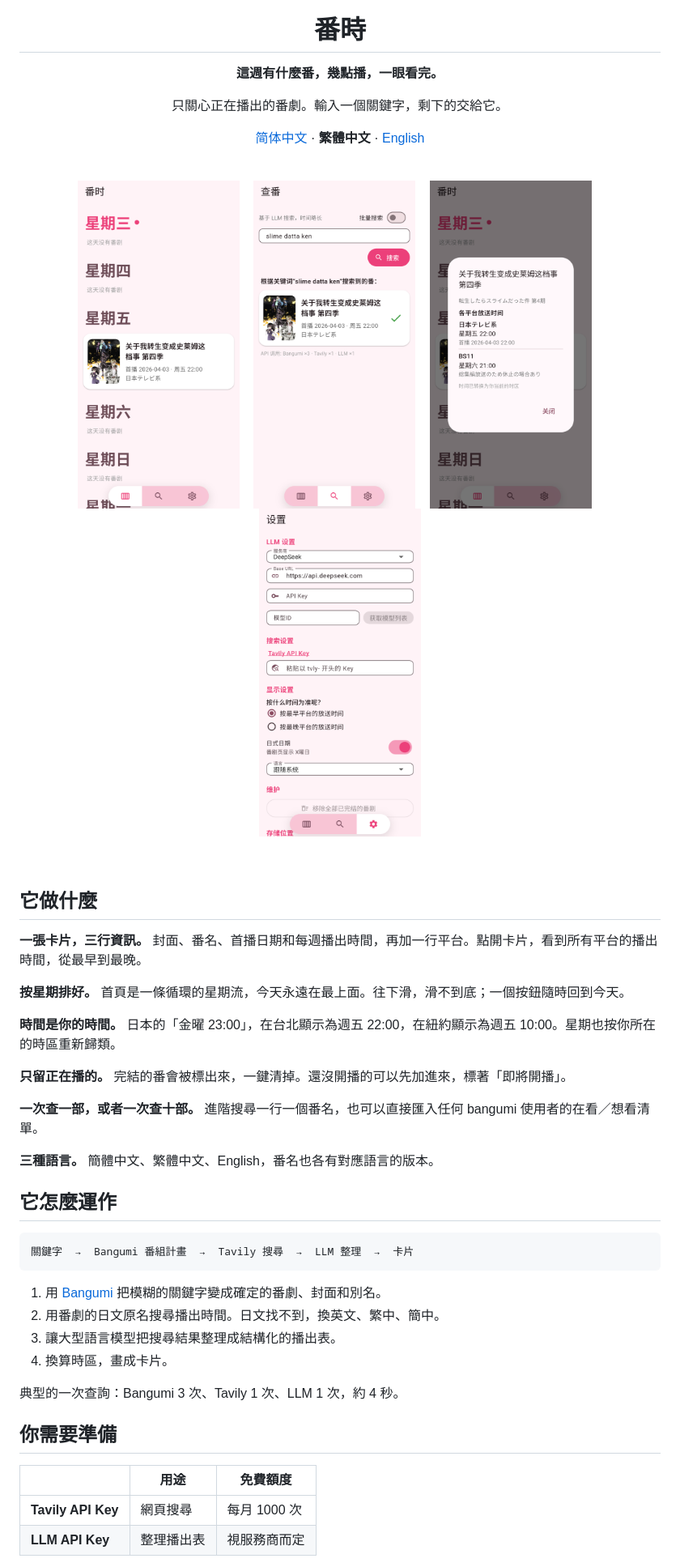
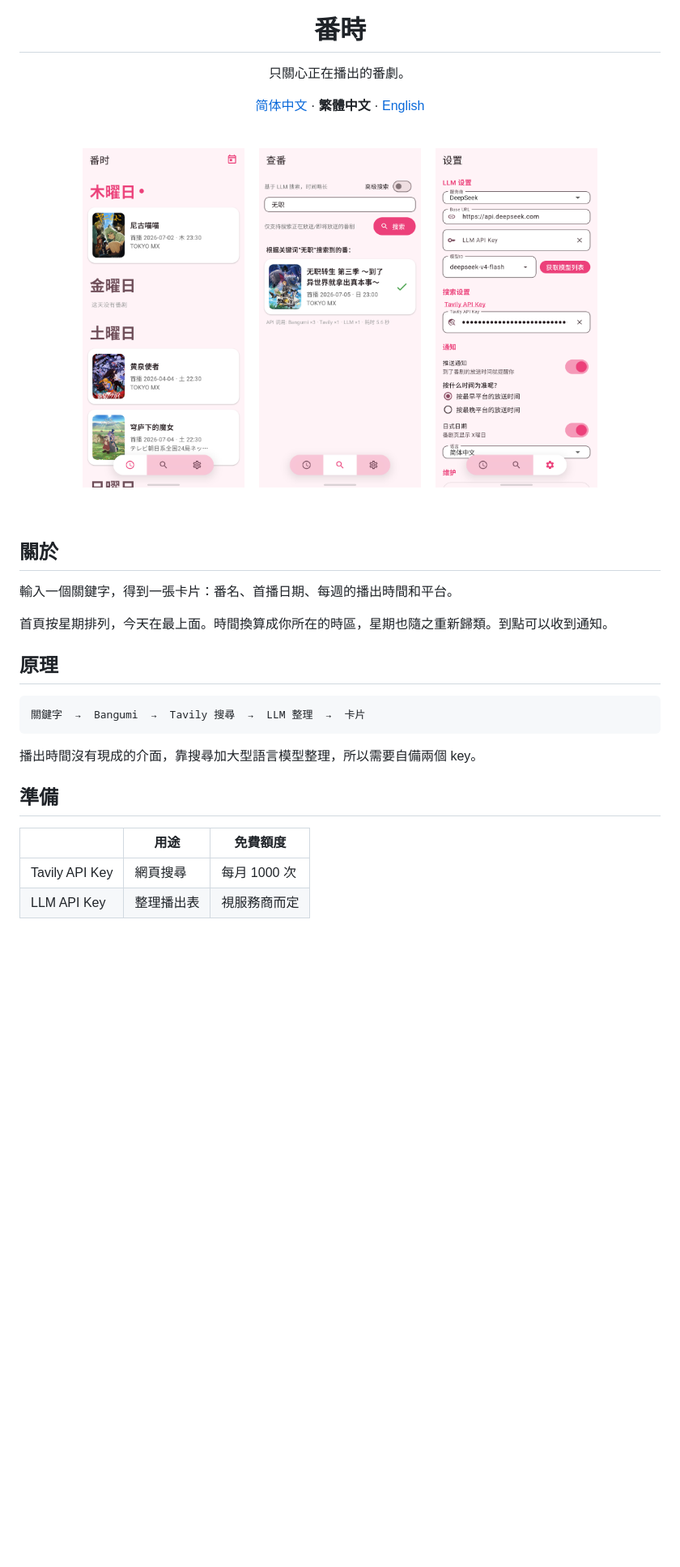
Before and after one commit to erichuanp/anime-now, a Markdown page: README_zh-Hant.md, the part around one of its changes. Shown at 81% size. GitHub-like rendering; pictures changed too: docs/screenshots/detail.png (deleted), docs/screenshots/home.png, docs/screenshots/search.png; blank space fills up the shorter version.

````diff
--- a/README_zh-Hant.md
+++ b/README_zh-Hant.md
@@ -4,9 +4,7 @@
 
 # 番時
 
-**這週有什麼番，幾點播，一眼看完。**
-
-只關心正在播出的番劇。輸入一個關鍵字，剩下的交給它。
+只關心正在播出的番劇。
 
 [简体中文](README.md) · **繁體中文** · [English](README_en.md)
 
@@ -14,44 +12,30 @@
 
 <img src="docs/screenshots/home.png" width="200" alt="番劇" />&nbsp;&nbsp;&nbsp;
 <img src="docs/screenshots/search.png" width="200" alt="查番" />&nbsp;&nbsp;&nbsp;
-<img src="docs/screenshots/detail.png" width="200" alt="各平台播出時間" />&nbsp;&nbsp;&nbsp;
 <img src="docs/screenshots/settings.png" width="200" alt="設定" />
 
 </div>
 
 <br/>
 
-## 它做什麼
+## 關於
 
-**一張卡片，三行資訊。** 封面、番名、首播日期和每週播出時間，再加一行平台。點開卡片，看到所有平台的播出時間，從最早到最晚。
+輸入一個關鍵字，得到一張卡片：番名、首播日期、每週的播出時間和平台。
 
-**按星期排好。** 首頁是一條循環的星期流，今天永遠在最上面。往下滑，滑不到底；一個按鈕隨時回到今天。
+首頁按星期排列，今天在最上面。時間換算成你所在的時區，星期也隨之重新歸類。到點可以收到通知。
 
-**時間是你的時間。** 日本的「金曜 23:00」，在台北顯示為週五 22:00，在紐約顯示為週五 10:00。星期也按你所在的時區重新歸類。
-
-**只留正在播的。** 完結的番會被標出來，一鍵清掉。還沒開播的可以先加進來，標著「即將開播」。
-
-**一次查一部，或者一次查十部。** 進階搜尋一行一個番名，也可以直接匯入任何 bangumi 使用者的在看／想看清單。
-
-**三種語言。** 簡體中文、繁體中文、English，番名也各有對應語言的版本。
-
-## 它怎麼運作
+## 原理
 
 ```
-關鍵字  →  Bangumi 番組計畫  →  Tavily 搜尋  →  LLM 整理  →  卡片
+關鍵字  →  Bangumi  →  Tavily 搜尋  →  LLM 整理  →  卡片
 ```
 
-1. 用 [Bangumi](https://bgm.tv) 把模糊的關鍵字變成確定的番劇、封面和別名。
-2. 用番劇的日文原名搜尋播出時間。日文找不到，換英文、繁中、簡中。
-3. 讓大型語言模型把搜尋結果整理成結構化的播出表。
-4. 換算時區，畫成卡片。
+播出時間沒有現成的介面，靠搜尋加大型語言模型整理，所以需要自備兩個 key。
 
-典型的一次查詢：Bangumi 3 次、Tavily 1 次、LLM 1 次，約 4 秒。
-
-## 你需要準備
+## 準備
 
 | | 用途 | 免費額度 |
 |---|---|---|
-| **Tavily API Key** | 網頁搜尋 | 每月 1000 次 |
-| **LLM API Key** | 整理播出表 | 視服務商而定 |
+| Tavily API Key | 網頁搜尋 | 每月 1000 次 |
+| LLM API Key | 整理播出表 | 視服務商而定 |
 
````
Also changed, not shown: other parts of README_zh-Hant.md (+4 -9 lines), README.md (+15 -38 lines), README_en.md (+12 -33 lines).
